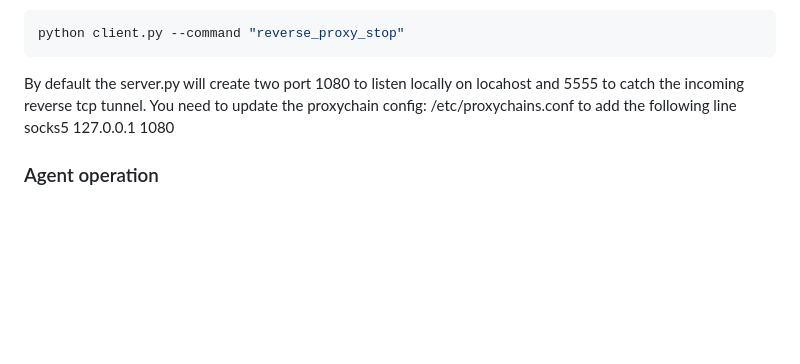
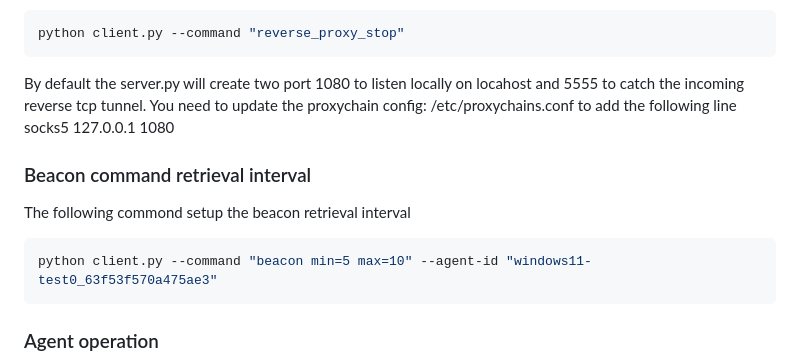
Before and after one commit to JeanBonBeurre34/cc-agent, a Markdown page: README.md, the part around the change. GitHub-like rendering; blank space fills up the shorter version.

Commit message:
Document beacon command retrieval interval
Add section for beacon command retrieval interval with example.

````diff
--- a/README.md
+++ b/README.md
@@ -209,6 +209,12 @@ By default the server.py will create two port 1080 to listen locally on locahost
 You need to update the proxychain config: /etc/proxychains.conf to add the following line
 socks5 127.0.0.1 1080
 
+### Beacon command retrieval interval
+The following commond setup the beacon retrieval interval
+```bash
+python client.py --command "beacon min=5 max=10" --agent-id "windows11-test0_63f53f570a475ae3"
+```
+
 ### Agent operation
 The Go agent, once started, will periodically check the server for commands to execute. If the "shell" command is received, it will attempt to establish a shell connection to the listener address.
 
````
